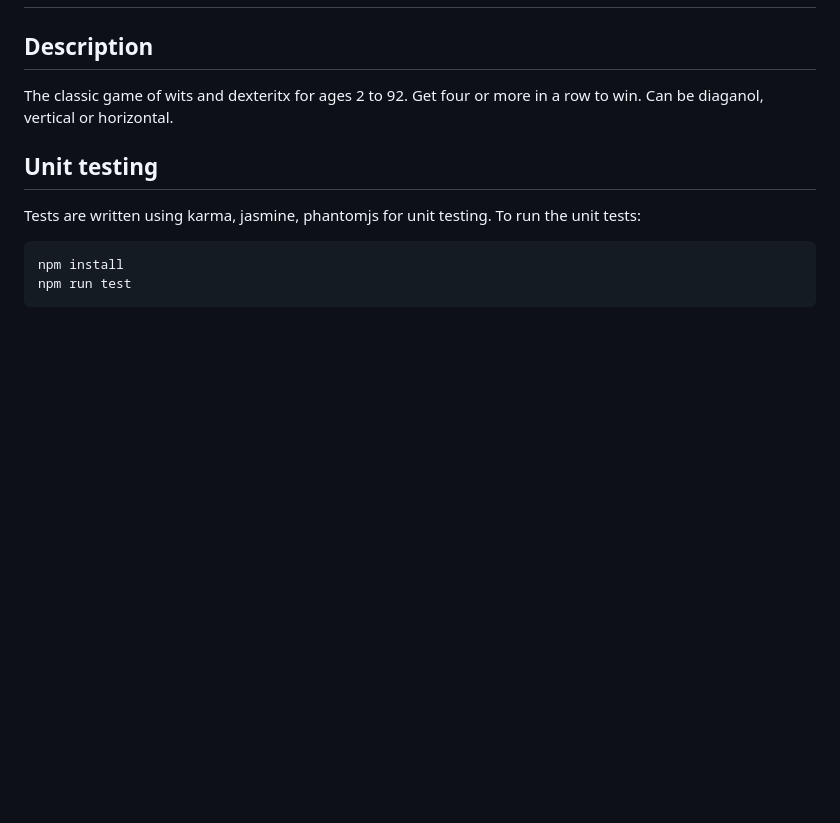
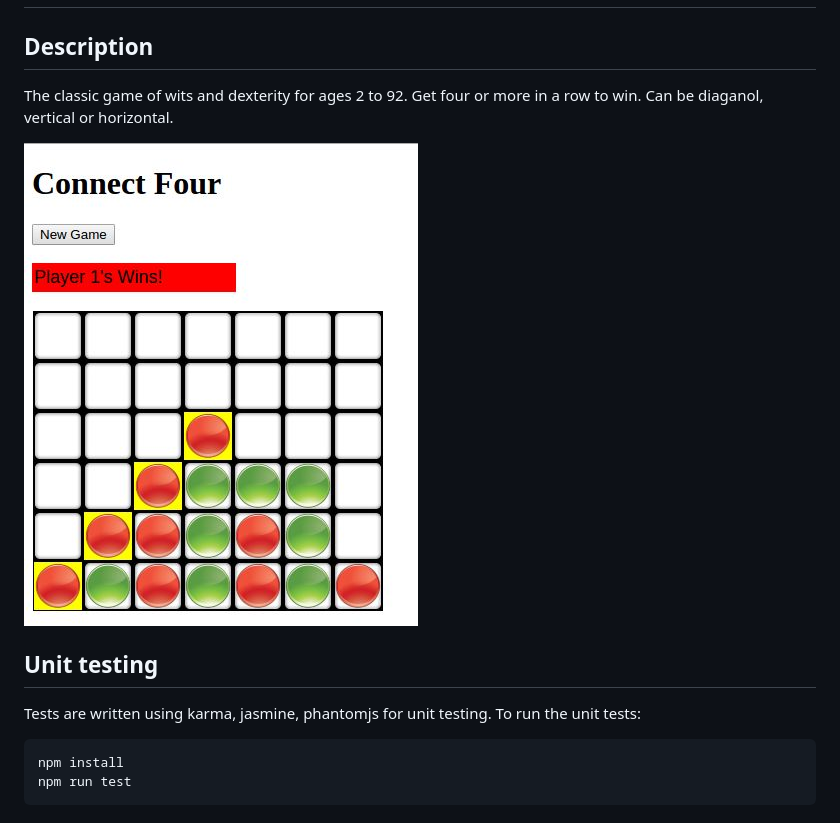
Before and after one commit to mintwax/connect4, a Markdown page: README.md, the part around the change. GitHub-like rendering; pictures changed too: static/screenshot.jpg (added); blank space fills up the shorter version.

```diff
--- a/README.md
+++ b/README.md
@@ -4,7 +4,10 @@
 
 ## Description
 
-The classic game of wits and dexteritx for ages 2 to 92.  Get four or more in a row to win.  Can be diaganol, vertical or horizontal.
+The classic game of wits and dexterity for ages 2 to 92.  Get four or more in a row to win.  Can be diaganol, vertical or horizontal.
+
+![Alt text](/static/screenshot.jpg?raw=true "Screenshot")
+
 
 ## Unit testing
 
```
